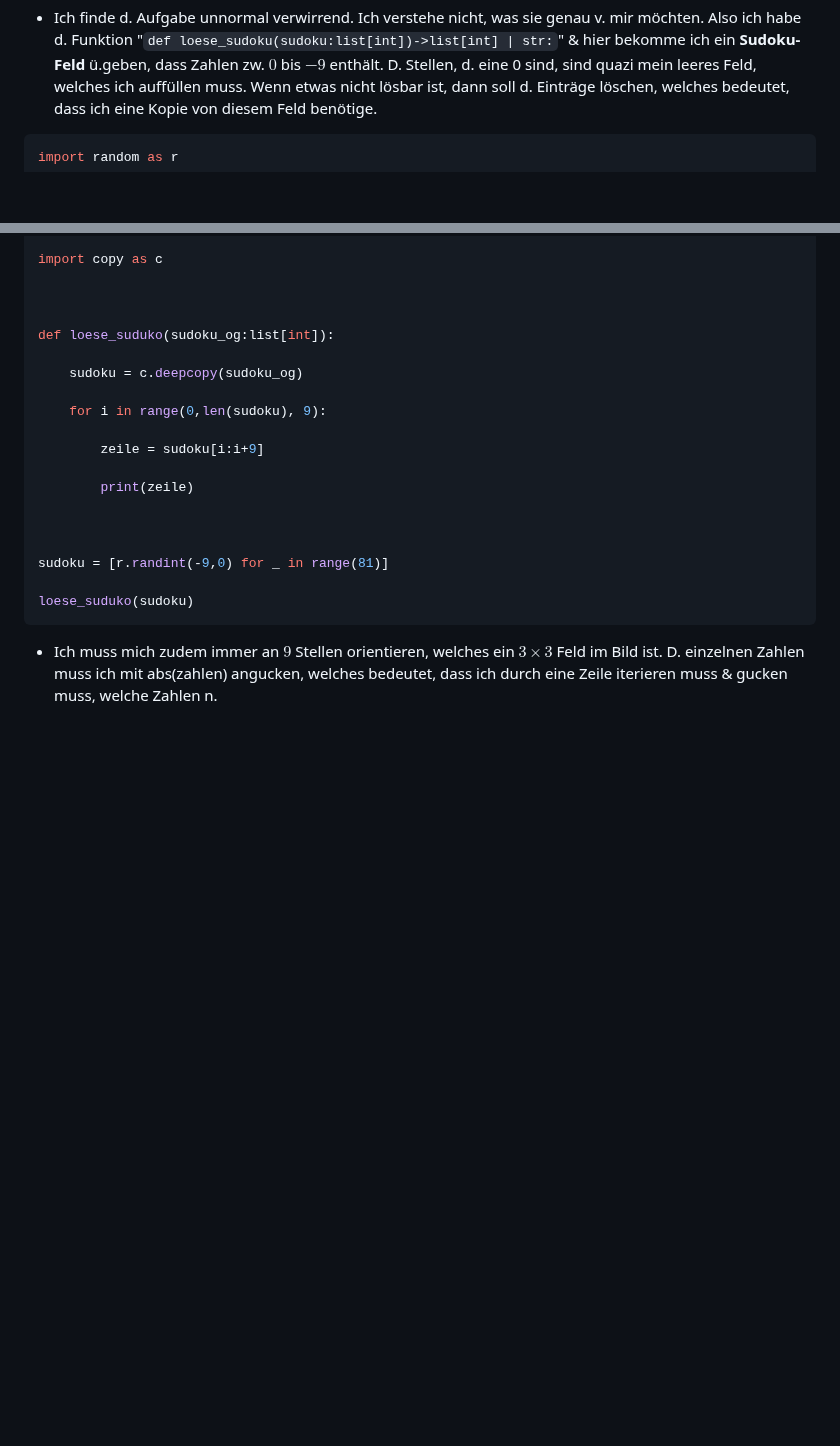
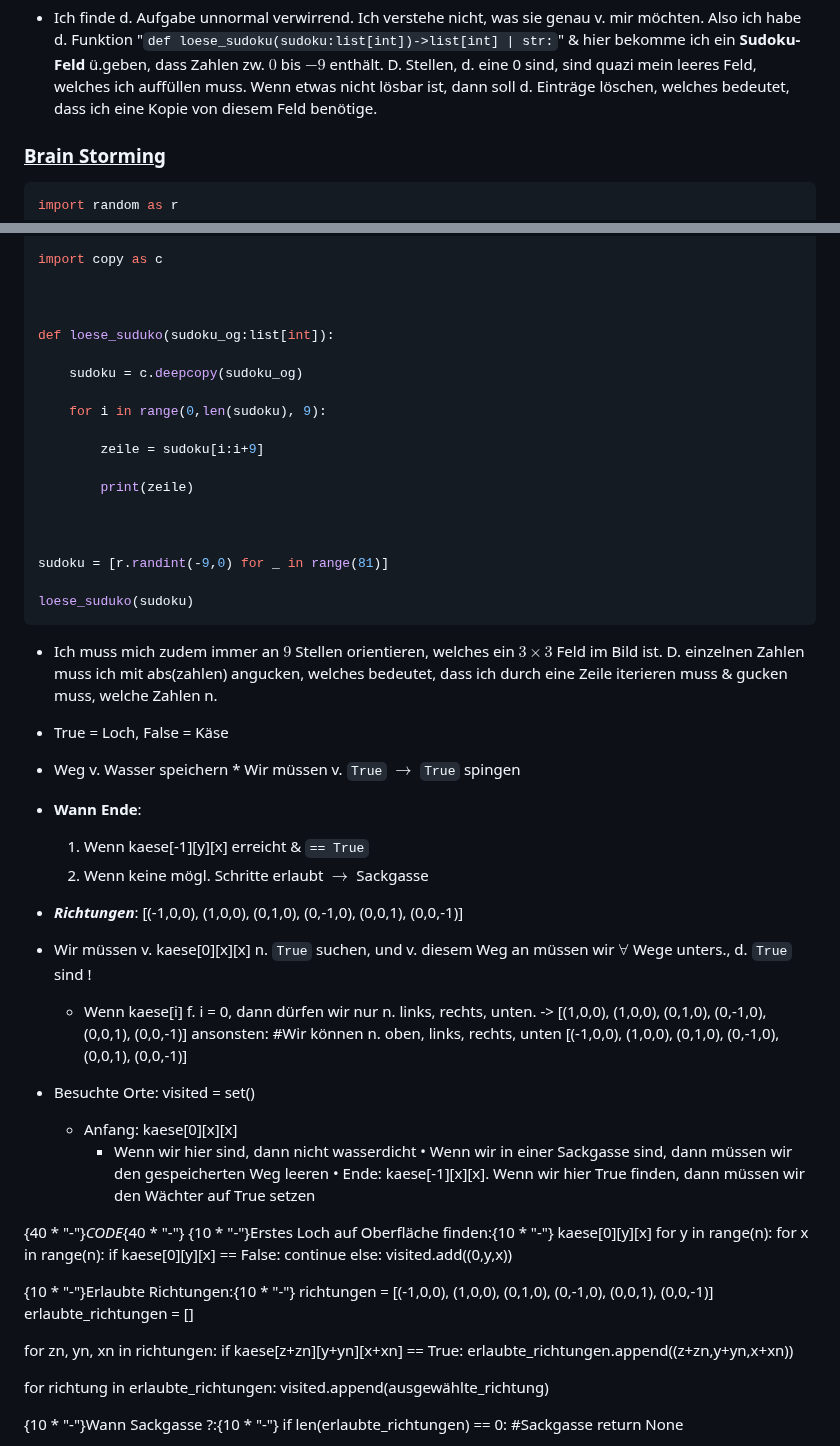
Before and after one commit to aepeessla/Uni_Lernblaetter, a Markdown page: EiP_Lernblatt/EiP_Lernblatt.md, 2 parts joined by grey strips. GitHub-like rendering; blank space fills up the shorter version.

````diff
--- a/EiP_Lernblatt/EiP_Lernblatt.md
+++ b/EiP_Lernblatt/EiP_Lernblatt.md
@@ -1482,6 +1482,7 @@ loese_suduko(sudoku)
 
 * Ich finde d. Aufgabe unnormal verwirrend. Ich verstehe nicht, was sie genau v. mir möchten. Also ich habe d. Funktion "`def loese_sudoku(sudoku:list[int])->list[int] | str:`" & hier bekomme ich ein **Sudoku-Feld** ü.geben, dass Zahlen zw. $0$ bis $-9$ enthält. D. Stellen, d. eine 0 sind, sind quazi mein leeres Feld, welches ich auffüllen muss. Wenn etwas nicht lösbar ist, dann soll d. Einträge löschen, welches bedeutet, dass ich eine Kopie von diesem Feld benötige.
 
+### <u>Brain Storming</u>
 ```python
 import random as r
 
@@ -1506,3 +1507,57 @@ sudoku = [r.randint(-9,0) for _ in range(81)]
 loese_suduko(sudoku)
 ```
 * Ich muss mich zudem immer an $9$ Stellen orientieren, welches ein $3 \times 3$ Feld im Bild ist. D. einzelnen Zahlen muss ich mit abs(zahlen) angucken, welches bedeutet, dass ich durch eine Zeile iterieren muss & gucken muss, welche Zahlen n.
+
+* True = Loch, False = Käse
+
+* Weg v. Wasser speichern
+* Wir müssen v. `True` $\to$ `True` spingen
+
+* **Wann Ende**:
+    1) Wenn kaese[-1][y][x] erreicht & `== True`
+    2) Wenn keine mögl. Schritte erlaubt $\to$ Sackgasse
+
+* ***Richtungen***: [(-1,0,0), (1,0,0), (0,1,0), (0,-1,0), (0,0,1), (0,0,-1)]
+
+* Wir müssen v. kaese[0][x][x] n. `True` suchen, und v. diesem Weg an müssen wir $\forall$ Wege unters., d. `True` sind !
+    * Wenn kaese[i] f. i = 0, dann dürfen wir nur n. links, rechts, unten.
+        -> [(1,0,0), (1,0,0), (0,1,0), (0,-1,0), (0,0,1), (0,0,-1)]
+        ansonsten:
+            #Wir können n. oben, links, rechts, unten
+            [(-1,0,0), (1,0,0), (0,1,0), (0,-1,0), (0,0,1), (0,0,-1)]
+
+* Besuchte Orte: visited = set()
+
+    * Anfang: kaese[0][x][x]
+        * Wenn wir hier sind, dann nicht wasserdicht
+    • Wenn wir in einer Sackgasse sind, dann müssen wir den gespeicherten Weg leeren
+    • Ende: kaese[-1][x][x]. Wenn wir hier True finden, dann müssen wir den Wächter auf True setzen
+
+
+{40 * "-"}*CODE*{40 * "-"}
+{10 * "-"}Erstes Loch auf Oberfläche finden:{10 * "-"}
+kaese[0][y][x]
+for y in range(n):
+    for x in range(n):
+        if kaese[0][y][x] == False:
+            continue
+        else:
+        visited.add((0,y,x))
+            <Logik>
+
+{10 * "-"}Erlaubte Richtungen:{10 * "-"}
+richtungen = [(-1,0,0), (1,0,0), (0,1,0), (0,-1,0), (0,0,1), (0,0,-1)]
+erlaubte_richtungen = []
+
+for zn, yn, xn in richtungen:
+    if kaese[z+zn][y+yn][x+xn] == True:
+    erlaubte_richtungen.append((z+zn,y+yn,x+xn))
+
+for richtung in erlaubte_richtungen:
+    visited.append(ausgewählte_richtung)
+
+{10 * "-"}Wann Sackgasse ?:{10 * "-"}
+if len(erlaubte_richtungen) == 0:
+    #Sackgasse
+    return None
+
````
Also changed, not shown: other parts of EiP_Lernblatt/EiP_Lernblatt.md (+93 -0 lines).
